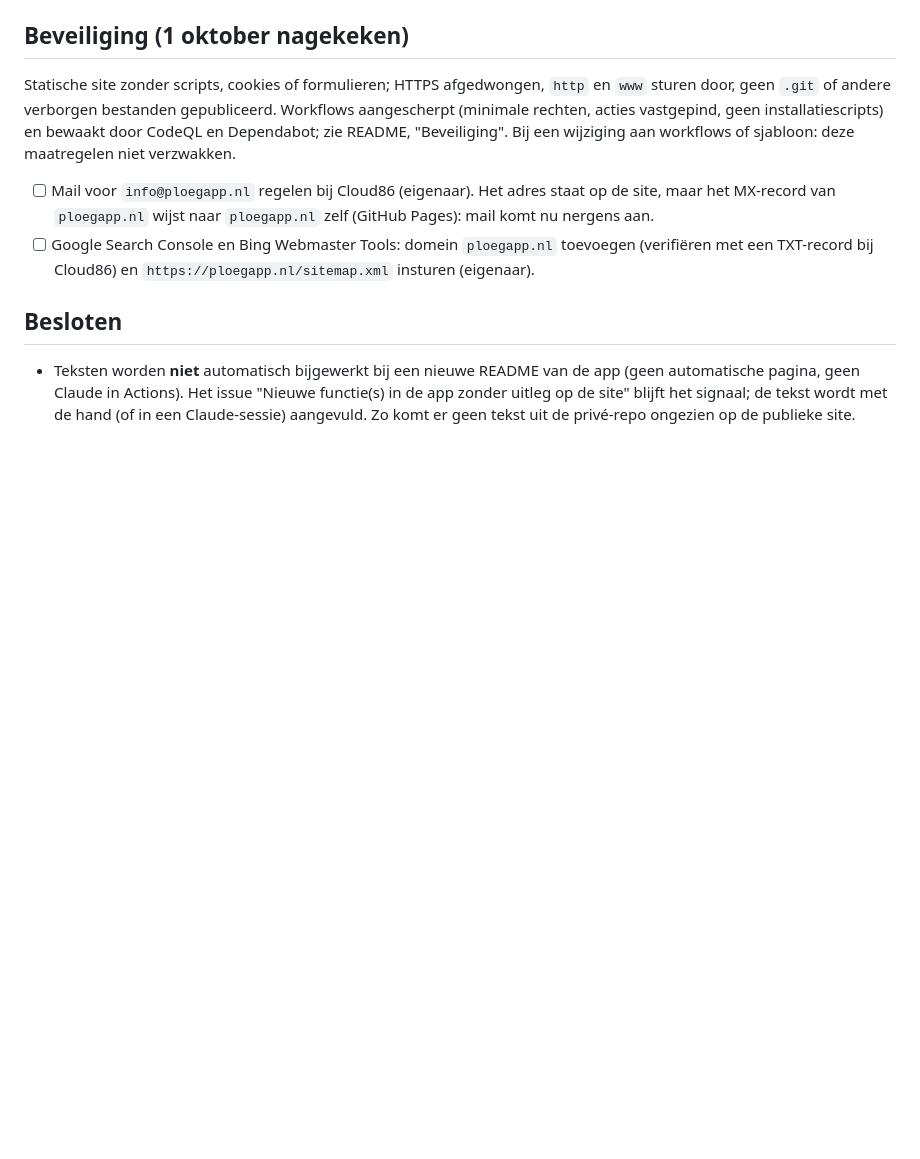
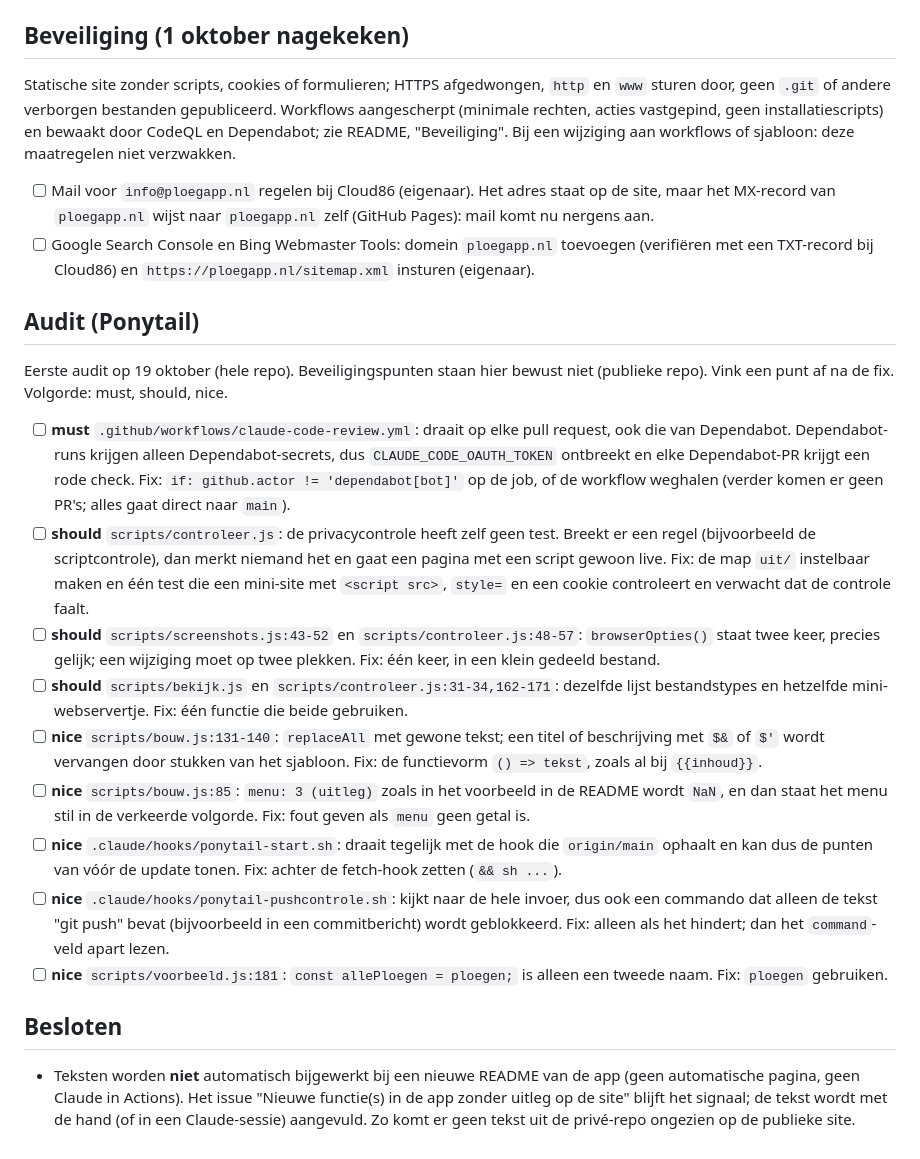
Before and after one commit to SvenKortekaas/ploegapp-website, a Markdown page: docs/STATUS.md, the part around the change. GitHub-like rendering; blank space fills up the shorter version.

Commit message:
Eerste Ponytail-audit in de stand van zaken
Co-Authored-By: Claude Opus 5.5 <noreply@anthropic.com>

```diff
--- a/docs/STATUS.md
+++ b/docs/STATUS.md
@@ -93,6 +93,36 @@ README, "Beveiliging". Bij een wijziging aan workflows of sjabloon: deze maatreg
 - [ ] Google Search Console en Bing Webmaster Tools: domein `ploegapp.nl` toevoegen (verifiëren met een
       TXT-record bij Cloud86) en `https://ploegapp.nl/sitemap.xml` insturen (eigenaar).
 
+## Audit (Ponytail)
+
+Eerste audit op 19 oktober (hele repo). Beveiligingspunten staan hier bewust niet (publieke repo).
+Vink een punt af na de fix. Volgorde: must, should, nice.
+
+- [ ] **must** `.github/workflows/claude-code-review.yml`: draait op elke pull request, ook die van
+      Dependabot. Dependabot-runs krijgen alleen Dependabot-secrets, dus `CLAUDE_CODE_OAUTH_TOKEN`
+      ontbreekt en elke Dependabot-PR krijgt een rode check. Fix: `if: github.actor != 'dependabot[bot]'`
+      op de job, of de workflow weghalen (verder komen er geen PR's; alles gaat direct naar `main`).
+- [ ] **should** `scripts/controleer.js`: de privacycontrole heeft zelf geen test. Breekt er een regel
+      (bijvoorbeeld de scriptcontrole), dan merkt niemand het en gaat een pagina met een script gewoon
+      live. Fix: de map `uit/` instelbaar maken en één test die een mini-site met `<script src>`,
+      `style=` en een cookie controleert en verwacht dat de controle faalt.
+- [ ] **should** `scripts/screenshots.js:43-52` en `scripts/controleer.js:48-57`: `browserOpties()` staat
+      twee keer, precies gelijk; een wijziging moet op twee plekken. Fix: één keer, in een klein gedeeld bestand.
+- [ ] **should** `scripts/bekijk.js` en `scripts/controleer.js:31-34,162-171`: dezelfde lijst
+      bestandstypes en hetzelfde mini-webservertje. Fix: één functie die beide gebruiken.
+- [ ] **nice** `scripts/bouw.js:131-140`: `replaceAll` met gewone tekst; een titel of beschrijving met
+      `$&` of `$'` wordt vervangen door stukken van het sjabloon. Fix: de functievorm `() => tekst`,
+      zoals al bij `{{inhoud}}`.
+- [ ] **nice** `scripts/bouw.js:85`: `menu: 3 (uitleg)` zoals in het voorbeeld in de README wordt `NaN`,
+      en dan staat het menu stil in de verkeerde volgorde. Fix: fout geven als `menu` geen getal is.
+- [ ] **nice** `.claude/hooks/ponytail-start.sh`: draait tegelijk met de hook die `origin/main` ophaalt
+      en kan dus de punten van vóór de update tonen. Fix: achter de fetch-hook zetten (`&& sh ...`).
+- [ ] **nice** `.claude/hooks/ponytail-pushcontrole.sh`: kijkt naar de hele invoer, dus ook een commando
+      dat alleen de tekst "git push" bevat (bijvoorbeeld in een commitbericht) wordt geblokkeerd. Fix:
+      alleen als het hindert; dan het `command`-veld apart lezen.
+- [ ] **nice** `scripts/voorbeeld.js:181`: `const allePloegen = ploegen;` is alleen een tweede naam.
+      Fix: `ploegen` gebruiken.
+
 ## Besloten
 
 - Teksten worden **niet** automatisch bijgewerkt bij een nieuwe README van de app (geen automatische
```
